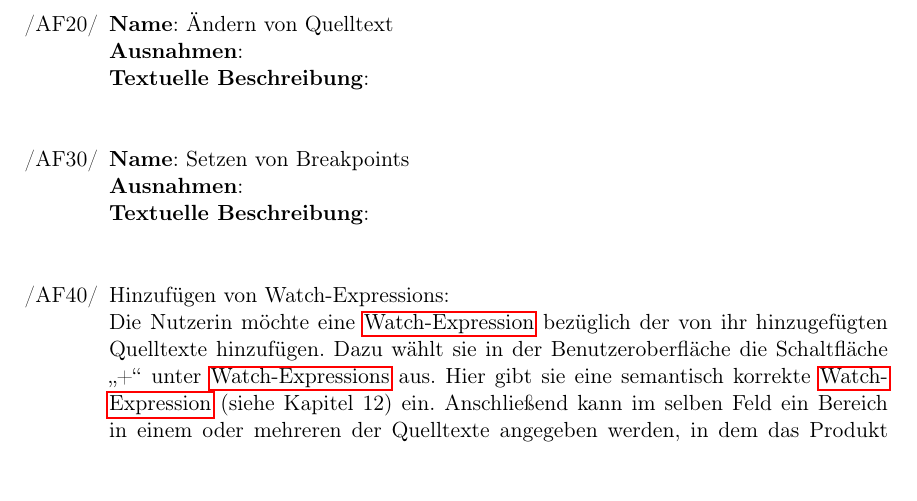
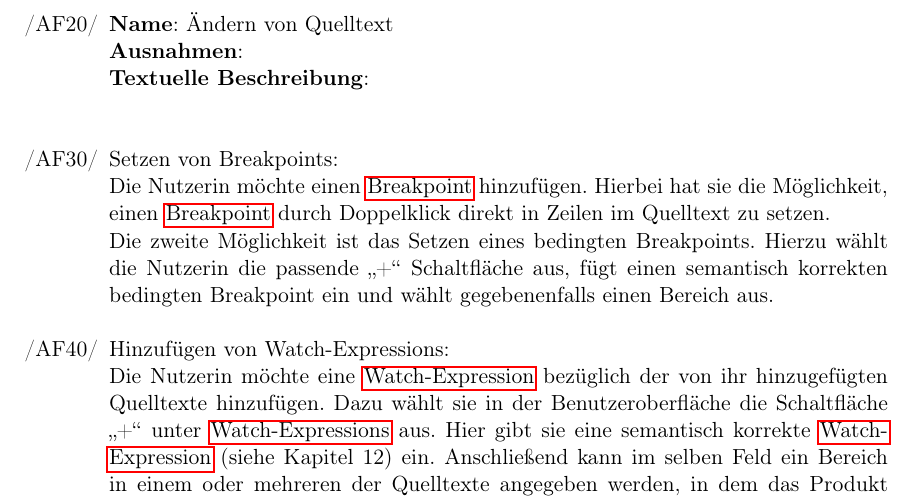
Before and after one commit to JoanaP1997/PSE, a LaTeX document (Plichtenheft/Pflichtenheft.tex): part of page 13 of 27, cut so that both start at the same text. Compiled offline with pdfLaTeX.

Commit message:
Nächster Anwendungsfall hinzugefügt...

```diff
--- a/Plichtenheft/Pflichtenheft.tex
+++ b/Plichtenheft/Pflichtenheft.tex
@@ -372,9 +372,9 @@ In allen Anwendungsfällen ist der Benutzer der einzige Akteur.
     \item [/AF20/] \textbf{Name}: Ändern von Quelltext\\
         \textbf{Ausnahmen}:\\
         \textbf{Textuelle Beschreibung}:\\
-    \item [/AF30/] \textbf{Name}: Setzen von Breakpoints\\
-        \textbf{Ausnahmen}:\\
-        \textbf{Textuelle Beschreibung}:\\
+    \item [/AF30/] Setzen von Breakpoints:\\
+    Die Nutzerin möchte einen \gls{Breakpoint} hinzufügen. Hierbei hat sie die Möglichkeit, einen \gls{Breakpoint} durch Doppelklick direkt in Zeilen im Quelltext zu setzen.\\
+    Die zweite Möglichkeit ist das Setzen eines bedingten Breakpoints. Hierzu wählt die Nutzerin die passende \enquote{+} Schaltfläche aus, fügt einen semantisch korrekten bedingten Breakpoint ein und wählt gegebenenfalls einen Bereich aus.
     \item [/AF40/] Hinzufügen von Watch-Expressions:\\
     Die Nutzerin möchte eine \gls{Watch-Expression} bezüglich der von ihr hinzugefügten Quelltexte hinzufügen. Dazu wählt sie in der Benutzeroberfläche die Schaltfläche \enquote{+} unter \glspl{Watch-Expression} aus. Hier gibt sie eine semantisch korrekte \gls{Watch-Expression} (siehe Kapitel 12) ein. Anschließend kann im selben Feld ein Bereich in einem oder mehreren der Quelltexte angegeben werden, in dem das Produkt die Korrektheit der \gls{Watch-Expression} untersucht. Wird dieser Bereich leer gelassen, wird die Korrektheit der \gls{Watch-Expression} während des gesamten Durchlaufs überprüft.
     \item [/AF50/] Codes debuggen: \\
```
